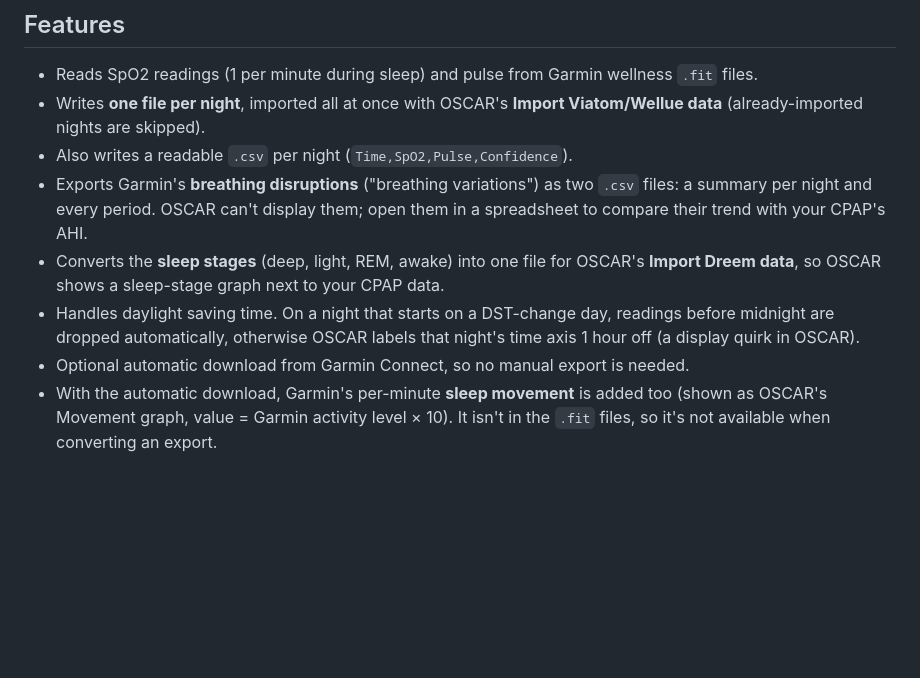
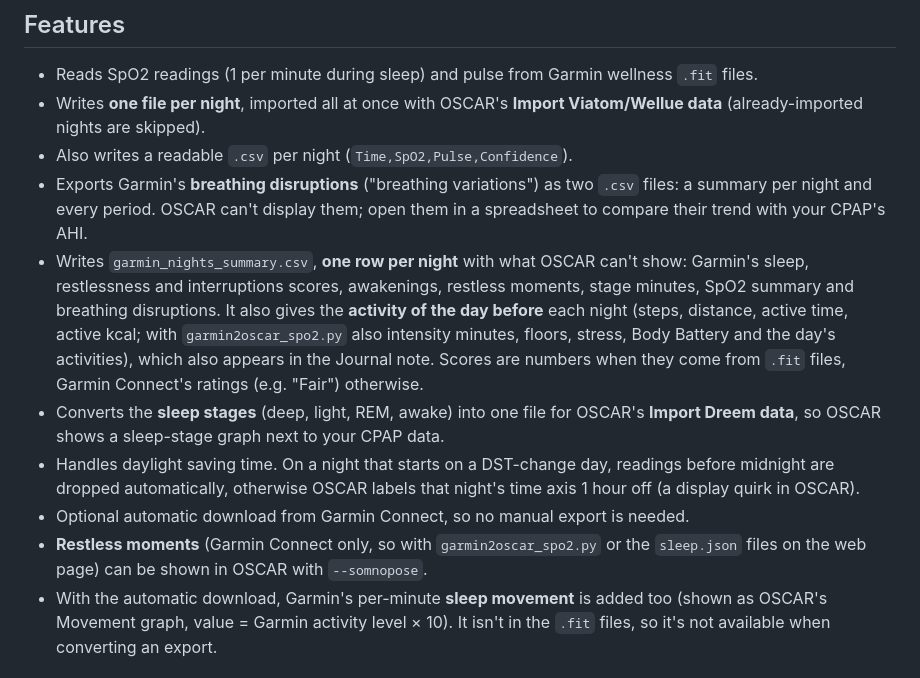
Before and after one commit to mrbluematrix/garmin_to_oscar, a Markdown page: README.md, the part around one of its changes. GitHub-like rendering; blank space fills up the shorter version.

```diff
--- a/README.md
+++ b/README.md
@@ -29,12 +31,21 @@ OSCAR already supports (Wellue/Viatom O2Ring files, or ChoiceMMed MD300 `.dat`).
 - Exports Garmin's **breathing disruptions** ("breathing variations") as two `.csv` files:
   a summary per night and every period. OSCAR can't display them; open them in a
   spreadsheet to compare their trend with your CPAP's AHI.
+- Writes `garmin_nights_summary.csv`, **one row per night** with what OSCAR can't show:
+  Garmin's sleep, restlessness and interruptions scores, awakenings, restless moments,
+  stage minutes, SpO2 summary and breathing disruptions. It also gives the **activity of the
+  day before** each night (steps, distance, active time, active kcal; with
+  `garmin2oscar_spo2.py` also intensity minutes, floors, stress, Body Battery and the
+  day's activities), which also appears in the Journal note. Scores are numbers when they
+  come from `.fit` files, Garmin Connect's ratings (e.g. "Fair") otherwise.
 - Converts the **sleep stages** (deep, light, REM, awake) into one file for OSCAR's
   **Import Dreem data**, so OSCAR shows a sleep-stage graph next to your CPAP data.
 - Handles daylight saving time. On a night that starts on a DST-change day,
   readings before midnight are dropped automatically, otherwise OSCAR labels
   that night's time axis 1 hour off (a display quirk in OSCAR).
 - Optional automatic download from Garmin Connect, so no manual export is needed.
+- **Restless moments** (Garmin Connect only, so with `garmin2oscar_spo2.py` or the
+  `sleep.json` files on the web page) can be shown in OSCAR with `--somnopose`.
 - With the automatic download, Garmin's per-minute **sleep movement** is added too
   (shown as OSCAR's Movement graph, value = Garmin activity level × 10). It isn't in
   the `.fit` files, so it's not available when converting an export.
```
Also changed, not shown: other parts of README.md (+27 -4 lines).
